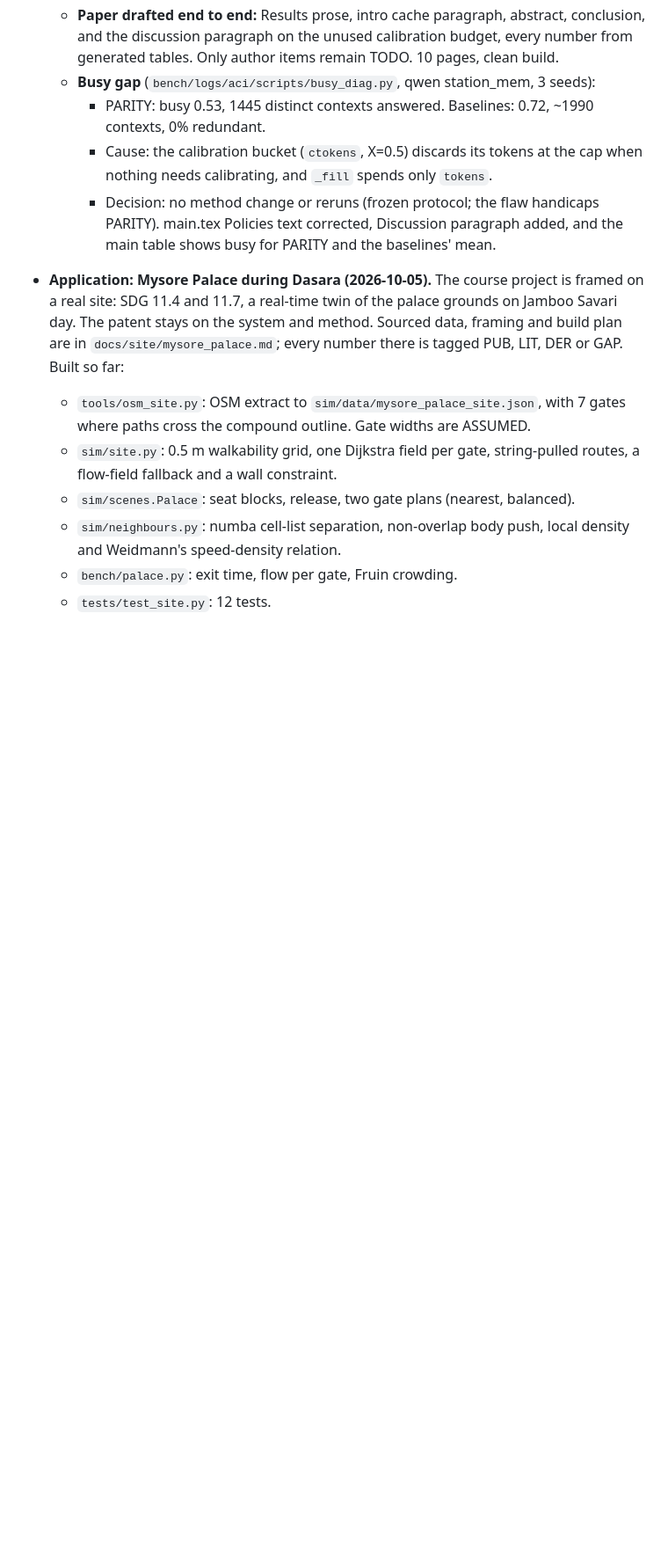
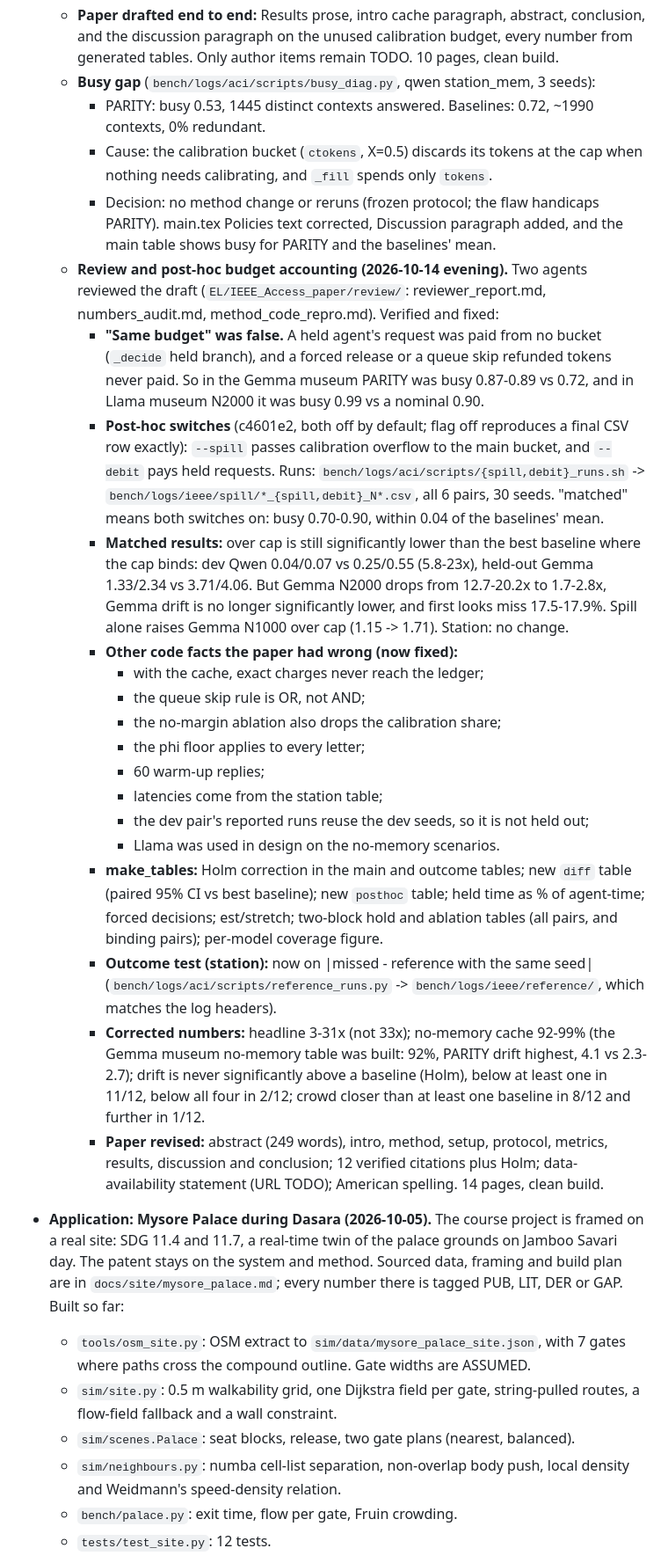
Before and after one commit to chhavi-pareek/cgvr, a Markdown page: STATE.md, the part around the change. Shown at 88% size. Drawn GitHub-style; blank space fills up the shorter version.

Commit message:
STATE: review findings, post-hoc budget-matched runs, paper revised (local only)
Co-Authored-By: Claude Opus 5.5 (1M context) <noreply@anthropic.com>
Claude-Session: https://claude.ai/code/session_01JwpuQRSL91gDRoJkTFogSs

```diff
--- a/STATE.md
+++ b/STATE.md
@@ -256,6 +256,23 @@
     - PARITY: busy 0.53, 1445 distinct contexts answered. Baselines: 0.72, ~1990 contexts, 0% redundant.
     - Cause: the calibration bucket (`ctokens`, X=0.5) discards its tokens at the cap when nothing needs calibrating, and `_fill` spends only `tokens`.
     - Decision: no method change or reruns (frozen protocol; the flaw handicaps PARITY). main.tex Policies text corrected, Discussion paragraph added, and the main table shows busy for PARITY and the baselines' mean.
+  - **Review and post-hoc budget accounting (2026-10-14 evening).** Two agents reviewed the draft (`EL/IEEE_Access_paper/review/`: reviewer_report.md, numbers_audit.md, method_code_repro.md). Verified and fixed:
+    - **"Same budget" was false.** A held agent's request was paid from no bucket (`_decide` held branch), and a forced release or a queue skip refunded tokens never paid. So in the Gemma museum PARITY was busy 0.87-0.89 vs 0.72, and in Llama museum N2000 it was busy 0.99 vs a nominal 0.90.
+    - **Post-hoc switches** (c4601e2, both off by default; flag off reproduces a final CSV row exactly): `--spill` passes calibration overflow to the main bucket, and `--debit` pays held requests. Runs: `bench/logs/aci/scripts/{spill,debit}_runs.sh` -> `bench/logs/ieee/spill/*_{spill,debit}_N*.csv`, all 6 pairs, 30 seeds. "matched" means both switches on: busy 0.70-0.90, within 0.04 of the baselines' mean.
+    - **Matched results:** over cap is still significantly lower than the best baseline where the cap binds: dev Qwen 0.04/0.07 vs 0.25/0.55 (5.8-23x), held-out Gemma 1.33/2.34 vs 3.71/4.06. But Gemma N2000 drops from 12.7-20.2x to 1.7-2.8x, Gemma drift is no longer significantly lower, and first looks miss 17.5-17.9%. Spill alone raises Gemma N1000 over cap (1.15 -> 1.71). Station: no change.
+    - **Other code facts the paper had wrong (now fixed):**
+      - with the cache, exact charges never reach the ledger;
+      - the queue skip rule is OR, not AND;
+      - the no-margin ablation also drops the calibration share;
+      - the phi floor applies to every letter;
+      - 60 warm-up replies;
+      - latencies come from the station table;
+      - the dev pair's reported runs reuse the dev seeds, so it is not held out;
+      - Llama was used in design on the no-memory scenarios.
+    - **make_tables:** Holm correction in the main and outcome tables; new `diff` table (paired 95% CI vs best baseline); new `posthoc` table; held time as % of agent-time; forced decisions; est/stretch; two-block hold and ablation tables (all pairs, and binding pairs); per-model coverage figure.
+    - **Outcome test (station):** now on |missed - reference with the same seed| (`bench/logs/aci/scripts/reference_runs.py` -> `bench/logs/ieee/reference/`, which matches the log headers).
+    - **Corrected numbers:** headline 3-31x (not 33x); no-memory cache 92-99% (the Gemma museum no-memory table was built: 92%, PARITY drift highest, 4.1 vs 2.3-2.7); drift is never significantly above a baseline (Holm), below at least one in 11/12, below all four in 2/12; crowd closer than at least one baseline in 8/12 and further in 1/12.
+    - **Paper revised:** abstract (249 words), intro, method, setup, protocol, metrics, results, discussion and conclusion; 12 verified citations plus Holm; data-availability statement (URL TODO); American spelling. 14 pages, clean build.
 - **Application: Mysore Palace during Dasara (2026-10-05).** The course project is framed on a real
   site: SDG 11.4 and 11.7, a real-time twin of the palace grounds on Jamboo Savari day. The patent
   stays on the system and method. Sourced data, framing and build plan are in
```
